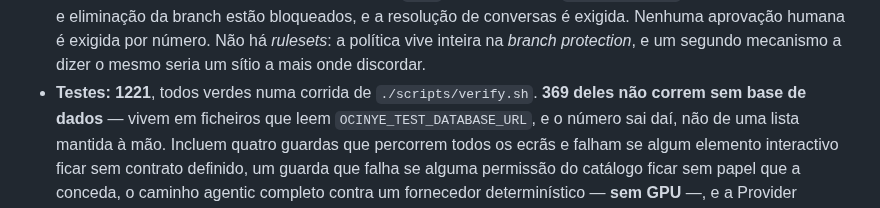
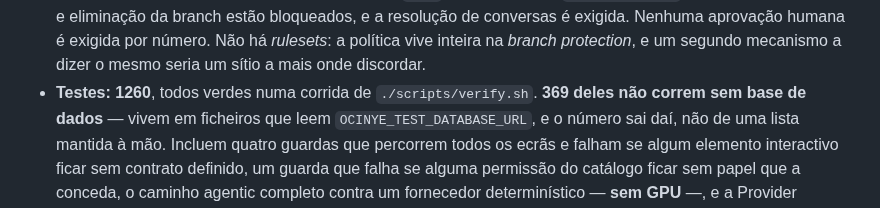
Before and after one commit to Ocinye/ocinye-os, a Markdown page: CLAUDE.md, the part around the change. GitHub-like rendering.

Commit message:
Correct the test count in Section 1
The continuity work added thirty-nine tests. The number in Section 1 is not
gated by a script, which is exactly the condition Section 1 warns about: a
hand-written number ages without anything failing.

```diff
--- a/CLAUDE.md
+++ b/CLAUDE.md
@@ -152,7 +152,7 @@ sem que nada falhe.
   Nenhuma aprovação humana é exigida por número. Não há *rulesets*: a política
   vive inteira na *branch protection*, e um segundo mecanismo a dizer o mesmo
   seria um sítio a mais onde discordar.
-- **Testes: 1221**, todos verdes numa corrida de `./scripts/verify.sh`.
+- **Testes: 1260**, todos verdes numa corrida de `./scripts/verify.sh`.
   **369 deles não correm sem base de dados** — vivem em ficheiros que leem
   `OCINYE_TEST_DATABASE_URL`, e o número sai daí, não de uma lista mantida à
   mão. Incluem quatro guardas que percorrem todos os ecrãs e falham se algum
```
